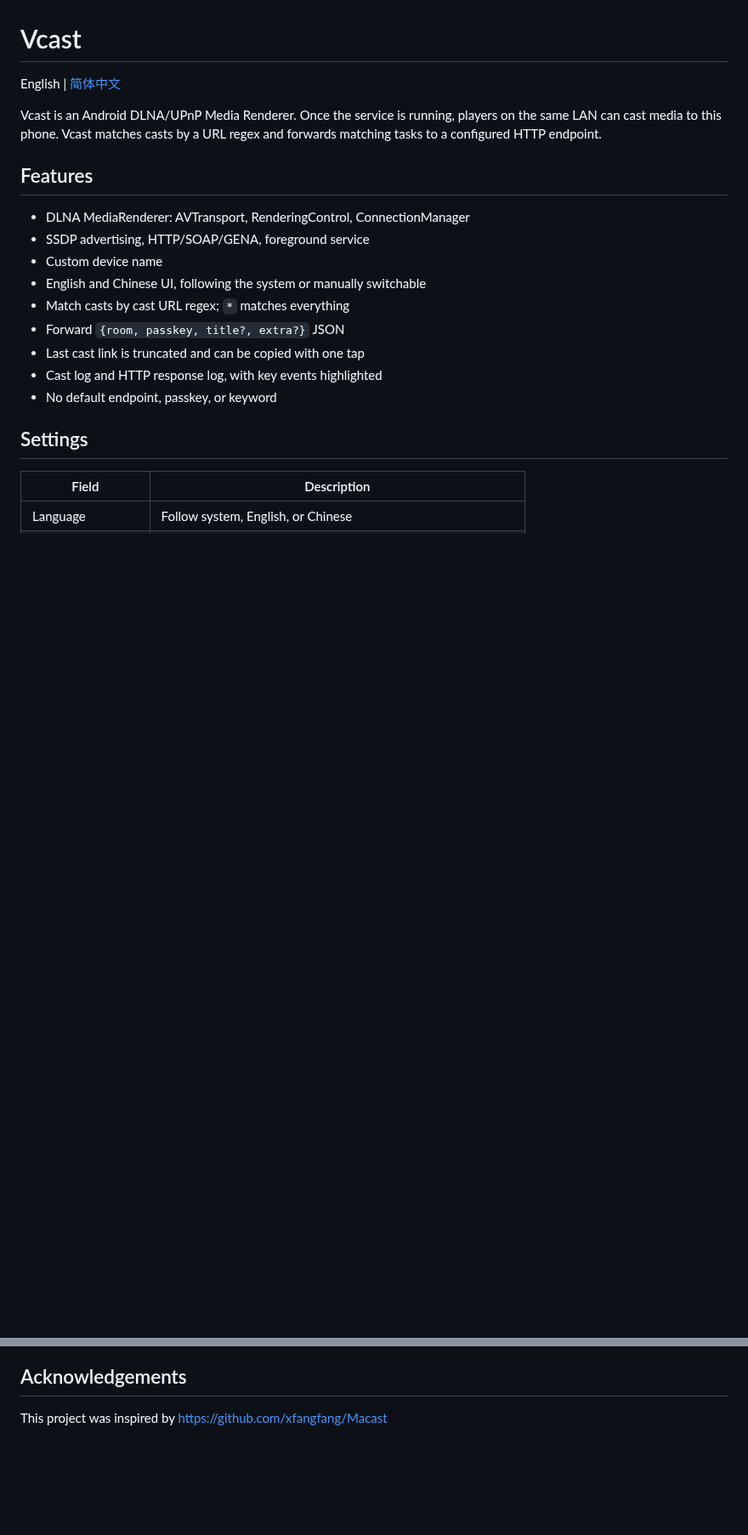
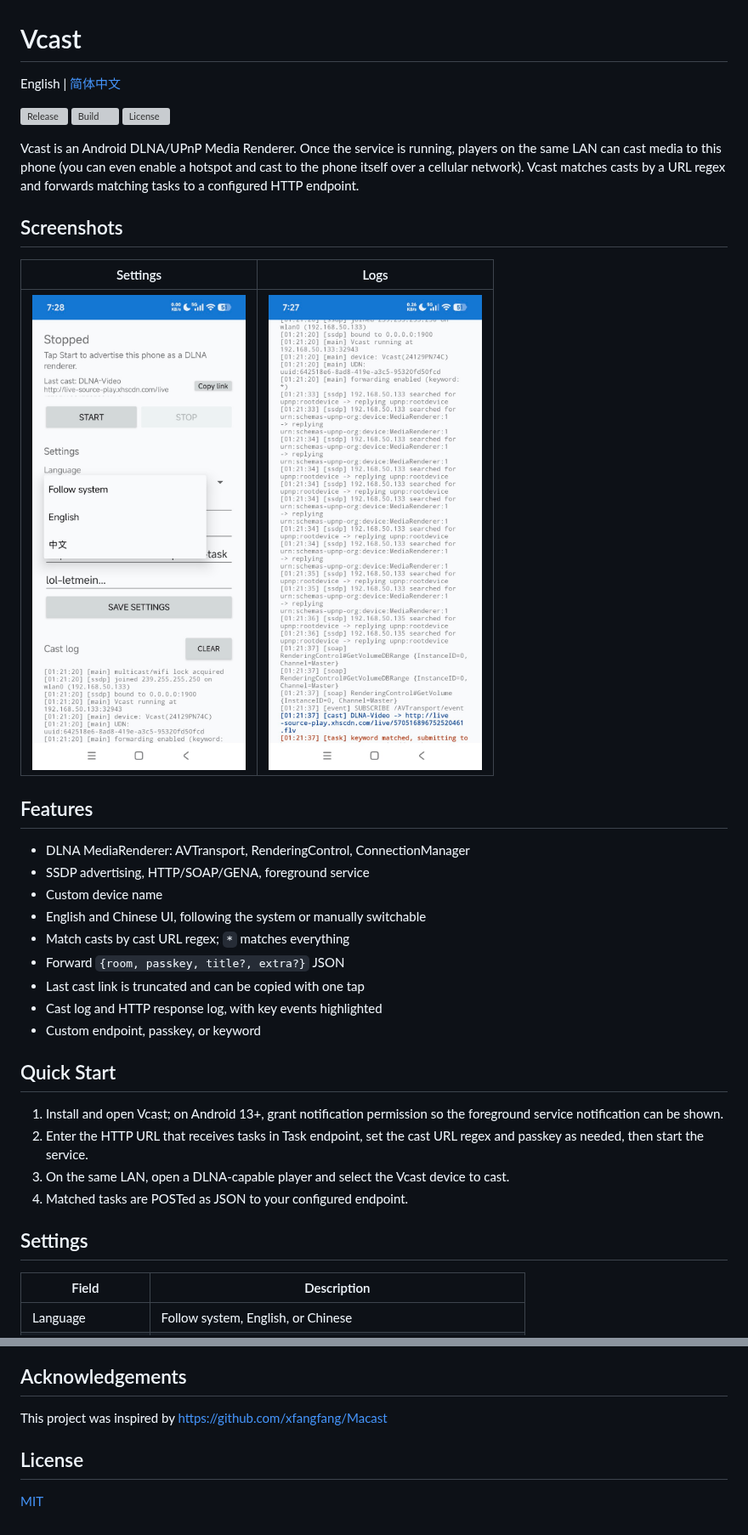
Before and after one commit to iwestlin/vcast, a Markdown page: README.en.md, 2 parts joined by grey strips. Shown at 85% size. Rendered like a GitHub page; pictures changed too: docs/screenshots/screenshot-1.jpg (added), docs/screenshots/screenshot-2.jpg (added); blank space fills up the shorter version; grey boxes are pictures that could not be loaded.

Commit message:
Add MIT license, screenshots, quick start, FAQ, and privacy sections

```diff
--- a/README.en.md
+++ b/README.en.md
@@ -2,7 +2,17 @@
 
 English | [简体中文](README.md)
 
-Vcast is an Android DLNA/UPnP Media Renderer. Once the service is running, players on the same LAN can cast media to this phone. Vcast matches casts by a URL regex and forwards matching tasks to a configured HTTP endpoint.
+[![Release](https://img.shields.io/github/v/release/iwestlin/vcast)](https://github.com/iwestlin/vcast/releases)
+[![Build](https://github.com/iwestlin/vcast/actions/workflows/android.yml/badge.svg)](https://github.com/iwestlin/vcast/actions/workflows/android.yml)
+[![License](https://img.shields.io/github/license/iwestlin/vcast)](LICENSE)
+
+Vcast is an Android DLNA/UPnP Media Renderer. Once the service is running, players on the same LAN can cast media to this phone (you can even enable a hotspot and cast to the phone itself over a cellular network). Vcast matches casts by a URL regex and forwards matching tasks to a configured HTTP endpoint.
+
+## Screenshots
+
+| Settings | Logs |
+| --- | --- |
+| <img src="docs/screenshots/screenshot-1.jpg" width="300" alt="Settings screen"> | <img src="docs/screenshots/screenshot-2.jpg" width="300" alt="Log screen"> |
 
 ## Features
 
@@ -14,7 +24,14 @@ Vcast is an Android DLNA/UPnP Media Renderer. Once the service is running, playe
 - Forward `{room, passkey, title?, extra?}` JSON
 - Last cast link is truncated and can be copied with one tap
 - Cast log and HTTP response log, with key events highlighted
-- No default endpoint, passkey, or keyword
+- Custom endpoint, passkey, or keyword
+
+## Quick Start
+
+1. Install and open Vcast; on Android 13+, grant notification permission so the foreground service notification can be shown.
+2. Enter the HTTP URL that receives tasks in Task endpoint, set the cast URL regex and passkey as needed, then start the service.
+3. On the same LAN, open a DLNA-capable player and select the Vcast device to cast.
+4. Matched tasks are POSTed as JSON to your configured endpoint.
 
 ## Settings
 
@@ -83,3 +111,7 @@ git push origin v1.0.1
 ## Acknowledgements
 
 This project was inspired by https://github.com/xfangfang/Macast
+
+## License
+
+[MIT](LICENSE)
```
Also changed, not shown: other parts of README.en.md (+13 -2 lines), README.md (+36 -4 lines), 2 other files.
